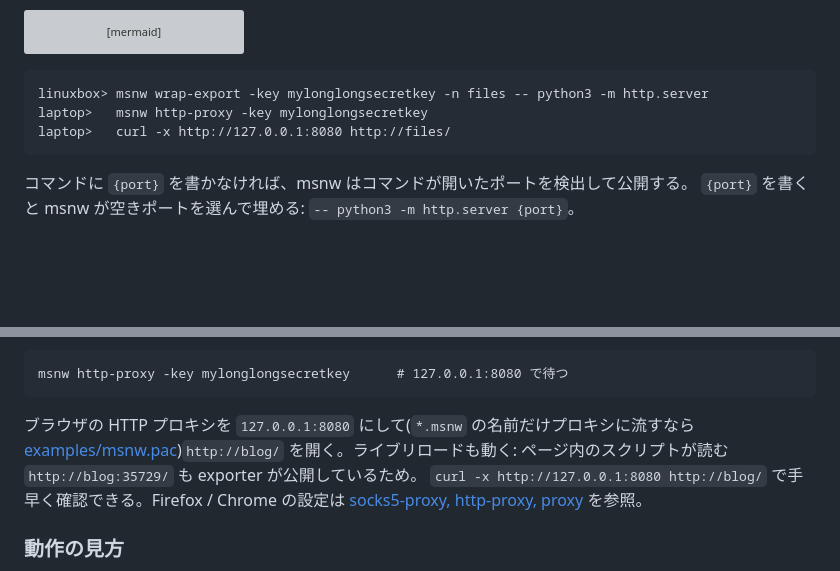
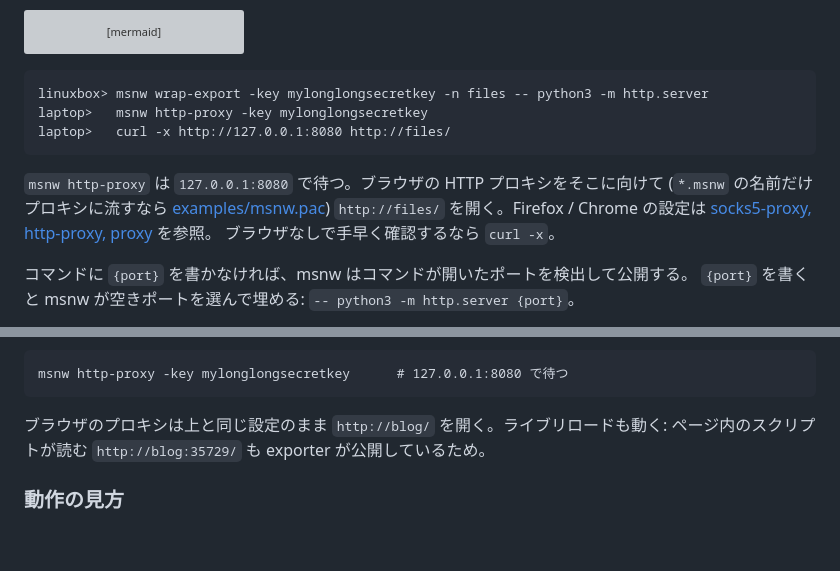
Before and after one commit to ikeji/mysmallnetwork, a Markdown page: README.ja.md, 2 parts joined by grey strips. GitHub-like rendering; blank space fills up the shorter version; grey boxes are pictures that could not be loaded.

````diff
--- a/README.ja.md
+++ b/README.ja.md
@@ -186,6 +186,12 @@ laptop>   msnw http-proxy -key mylonglongsecretkey
 laptop>   curl -x http://127.0.0.1:8080 http://files/
 ```
 
+`msnw http-proxy` は `127.0.0.1:8080` で待つ。ブラウザの HTTP プロキシをそこに向けて
+(`*.msnw` の名前だけプロキシに流すなら [examples/msnw.pac](examples/msnw.pac))
+`http://files/` を開く。Firefox / Chrome の設定は
+[socks5-proxy, http-proxy, proxy](#socks5-proxy-http-proxy-proxy) を参照。
+ブラウザなしで手早く確認するなら `curl -x`。
+
 コマンドに `{port}` を書かなければ、msnw はコマンドが開いたポートを検出して公開する。
 `{port}` を書くと msnw が空きポートを選んで埋める: `-- python3 -m http.server {port}`。
 
@@ -241,11 +247,8 @@ laptop:
 msnw http-proxy -key mylonglongsecretkey      # 127.0.0.1:8080 で待つ
 ```
 
-ブラウザの HTTP プロキシを `127.0.0.1:8080` にして(`*.msnw` の名前だけプロキシに流すなら
-[examples/msnw.pac](examples/msnw.pac))`http://blog/` を開く。ライブリロードも動く:
+ブラウザのプロキシは上と同じ設定のまま `http://blog/` を開く。ライブリロードも動く:
 ページ内のスクリプトが読む `http://blog:35729/` も exporter が公開しているため。
-`curl -x http://127.0.0.1:8080 http://blog/` で手早く確認できる。Firefox / Chrome の設定は
-[socks5-proxy, http-proxy, proxy](#socks5-proxy-http-proxy-proxy) を参照。
 
 ### 動作の見方
 
````
Also changed, not shown: README.md (+9 -7 lines).
